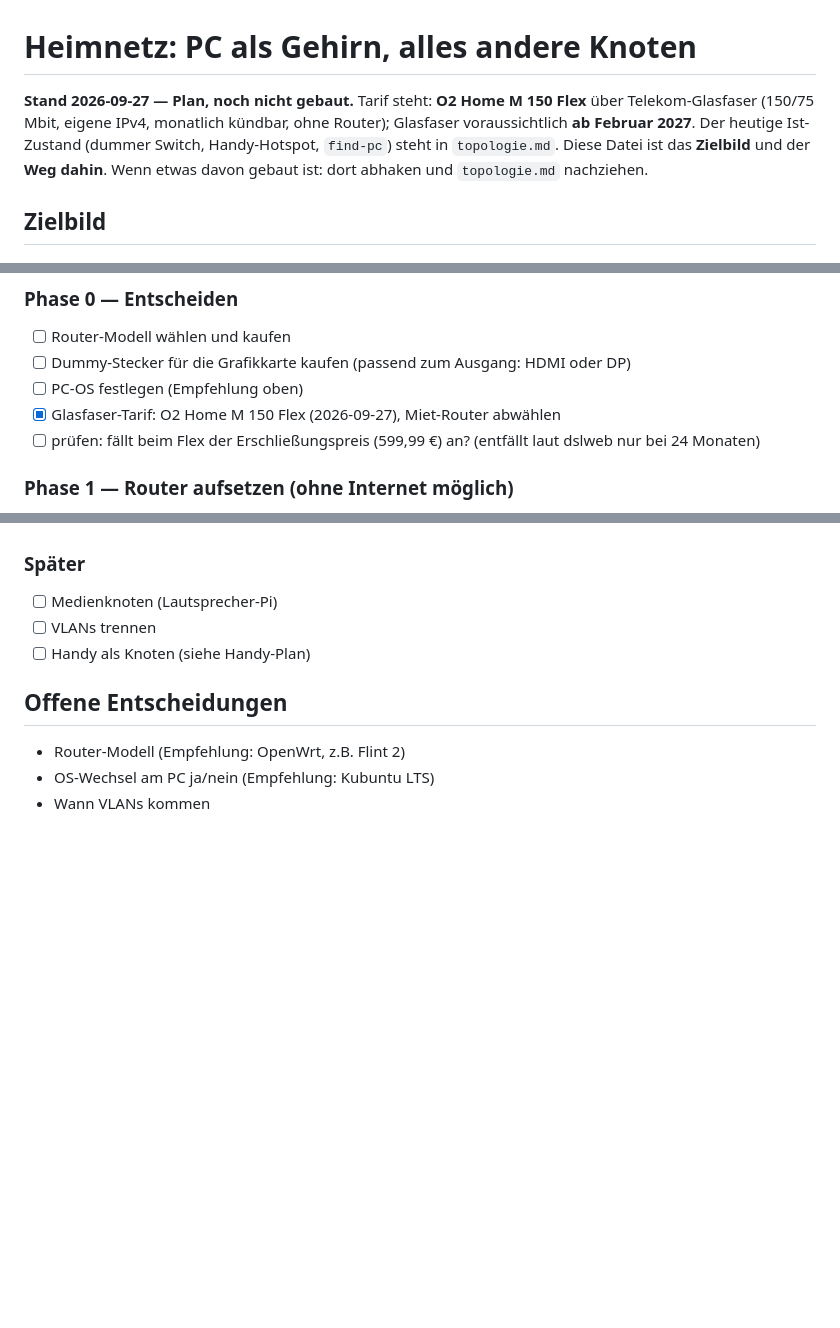
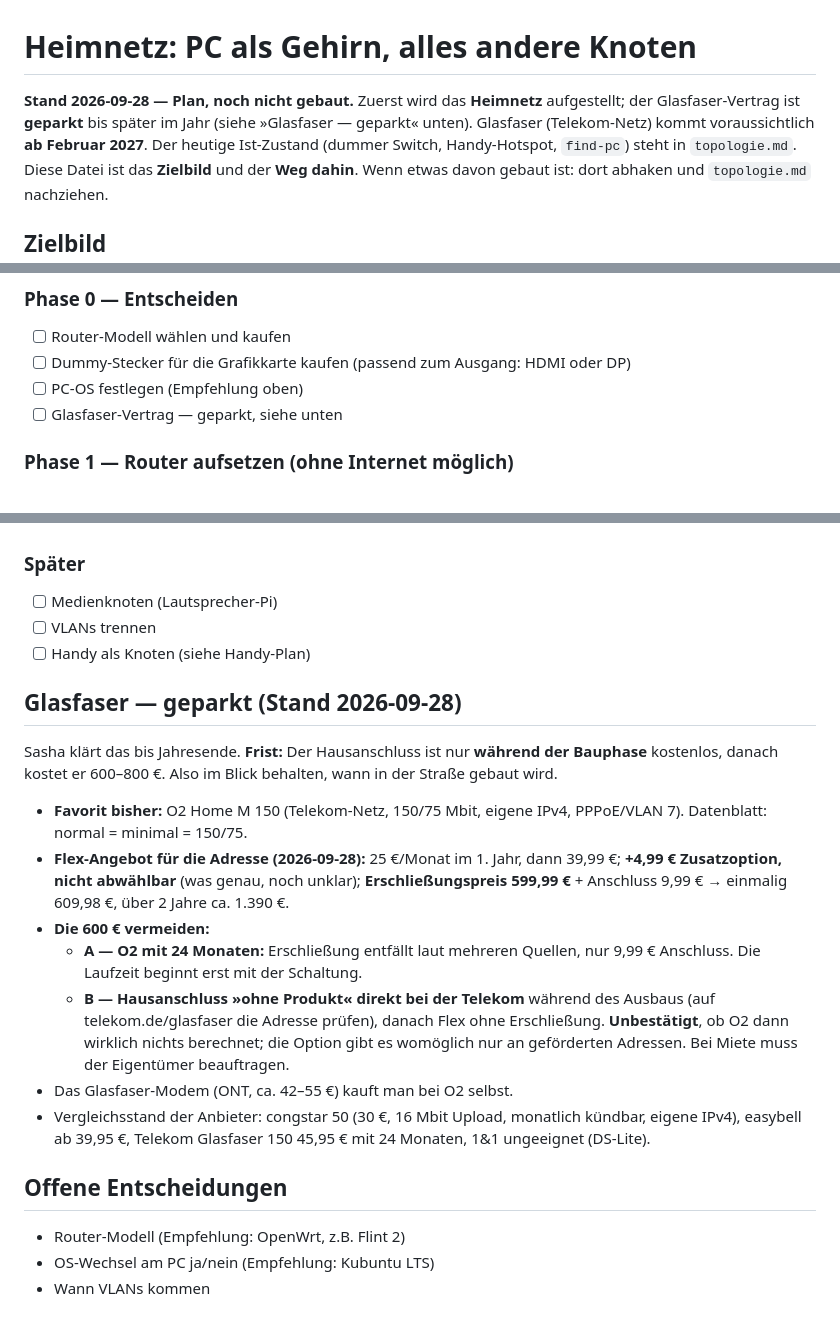
Before and after one commit to Eightdevvis/ZENTRALE, a Markdown page: memory/system/heimnetz.md, 3 parts joined by grey strips. Drawn GitHub-style; blank space fills up the shorter version.

Commit message:
Heimnetz: Glasfaser geparkt (Flex-Angebot mit 599,99 EUR Erschliessung, Wege A/B, Bauphasen-Frist), zuerst Heimnetz
Co-Authored-By: Claude Opus 5.5 (1M context) <noreply@anthropic.com>

```diff
--- a/memory/system/heimnetz.md
+++ b/memory/system/heimnetz.md
@@ -1,8 +1,9 @@
 # Heimnetz: PC als Gehirn, alles andere Knoten
 
-**Stand 2026-09-27 — Plan, noch nicht gebaut.** Tarif steht: **O2 Home M 150
-Flex** über Telekom-Glasfaser (150/75 Mbit, eigene IPv4, monatlich kündbar,
-ohne Router); Glasfaser voraussichtlich **ab Februar 2027**. Der heutige Ist-Zustand
+**Stand 2026-09-28 — Plan, noch nicht gebaut.** Zuerst wird das **Heimnetz**
+aufgestellt; der Glasfaser-Vertrag ist **geparkt** bis später im Jahr (siehe
+»Glasfaser — geparkt« unten). Glasfaser (Telekom-Netz) kommt voraussichtlich
+**ab Februar 2027**. Der heutige Ist-Zustand
 (dummer Switch, Handy-Hotspot, `find-pc`) steht in `topologie.md`. Diese Datei
 ist das **Zielbild** und der **Weg dahin**. Wenn etwas davon gebaut ist:
 dort abhaken und `topologie.md` nachziehen.
@@ -162,8 +163,7 @@ Leitung, über die der Router ins Internet geht.
 - [ ] Router-Modell wählen und kaufen
 - [ ] Dummy-Stecker für die Grafikkarte kaufen (passend zum Ausgang: HDMI oder DP)
 - [ ] PC-OS festlegen (Empfehlung oben)
-- [x] Glasfaser-Tarif: O2 Home M 150 Flex (2026-09-27), Miet-Router abwählen
-- [ ] prüfen: fällt beim Flex der Erschließungspreis (599,99 €) an? (entfällt laut dslweb nur bei 24 Monaten)
+- [ ] Glasfaser-Vertrag — geparkt, siehe unten
 
 ### Phase 1 — Router aufsetzen (ohne Internet möglich)
 - [ ] OpenWrt aktuell machen, Router-Passwort, Oberfläche nur von innen
@@ -220,6 +220,31 @@ Leitung, über die der Router ins Internet geht.
 - [ ] VLANs trennen
 - [ ] Handy als Knoten (siehe Handy-Plan)
 
+## Glasfaser — geparkt (Stand 2026-09-28)
+
+Sasha klärt das bis Jahresende. **Frist:** Der Hausanschluss ist nur **während
+der Bauphase** kostenlos, danach kostet er 600–800 €. Also im Blick behalten,
+wann in der Straße gebaut wird.
+
+- **Favorit bisher:** O2 Home M 150 (Telekom-Netz, 150/75 Mbit, eigene IPv4,
+  PPPoE/VLAN 7). Datenblatt: normal = minimal = 150/75.
+- **Flex-Angebot für die Adresse (2026-09-28):** 25 €/Monat im 1. Jahr, dann
+  39,99 €; **+4,99 € Zusatzoption, nicht abwählbar** (was genau, noch
+  unklar); **Erschließungspreis 599,99 €** + Anschluss 9,99 € → einmalig
+  609,98 €, über 2 Jahre ca. 1.390 €.
+- **Die 600 € vermeiden:**
+  - **A — O2 mit 24 Monaten:** Erschließung entfällt laut mehreren Quellen,
+    nur 9,99 € Anschluss. Die Laufzeit beginnt erst mit der Schaltung.
+  - **B — Hausanschluss »ohne Produkt« direkt bei der Telekom** während des
+    Ausbaus (auf telekom.de/glasfaser die Adresse prüfen), danach Flex ohne
+    Erschließung. **Unbestätigt**, ob O2 dann wirklich nichts berechnet; die
+    Option gibt es womöglich nur an geförderten Adressen. Bei Miete muss der
+    Eigentümer beauftragen.
+- Das Glasfaser-Modem (ONT, ca. 42–55 €) kauft man bei O2 selbst.
+- Vergleichsstand der Anbieter: congstar 50 (30 €, 16 Mbit Upload, monatlich
+  kündbar, eigene IPv4), easybell ab 39,95 €, Telekom Glasfaser 150 45,95 €
+  mit 24 Monaten, 1&1 ungeeignet (DS-Lite).
+
 ## Offene Entscheidungen
 
 - Router-Modell (Empfehlung: OpenWrt, z.B. Flint 2)
```
